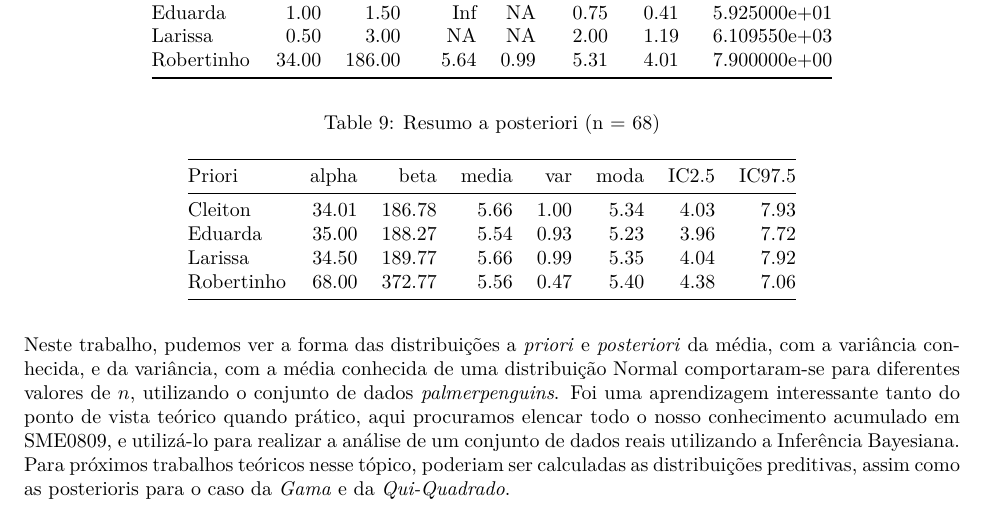
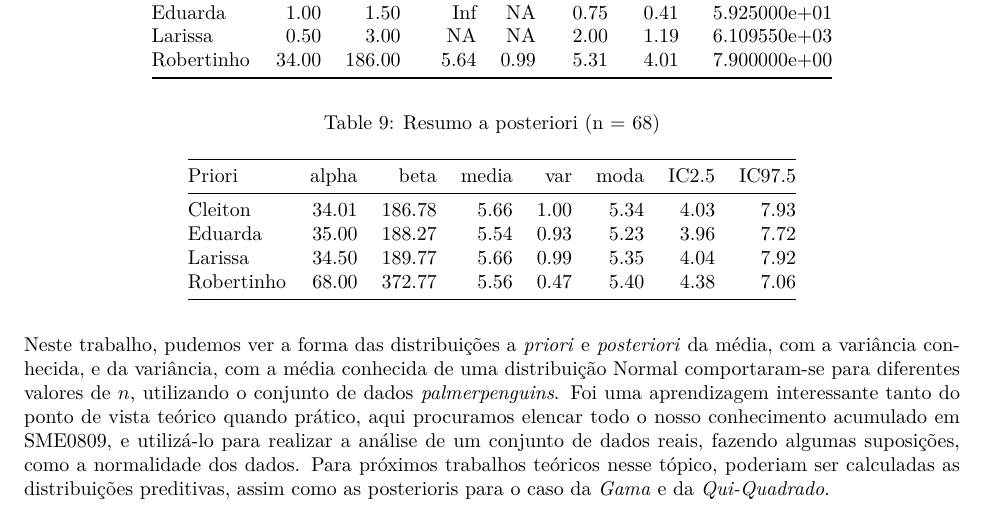
Before and after one commit to chicodias/21-02, an R Markdown document (SME0809-Bayesiana/Grupo13_Prova01.Rmd): part of page 12 of 12, cut so that both start at the same text. The pictures show the output file SME0809-Bayesiana/Grupo13_Prova01.pdf that the author committed with the source.

Commit message:
adds prova1-bayes

````diff
--- a/SME0809-Bayesiana/Grupo13_Prova01.Rmd
+++ b/SME0809-Bayesiana/Grupo13_Prova01.Rmd
@@ -508,4 +508,4 @@ Aqui, não há grandes alterações se comparado com o anterior.  Aparentemente,
   knitr::kable(digits = 2, caption = "Resumo a posteriori (n = 68)")
 ```
 
-Neste trabalho, pudemos ver a forma das distribuições a *priori* e *posteriori* da média, com a variância conhecida, e da variância, com a média conhecida de uma distribuição Normal comportaram-se para diferentes valores de $n$, utilizando o conjunto de dados *palmerpenguins*. Foi uma aprendizagem interessante tanto do ponto de vista teórico quando prático, aqui procuramos elencar todo o nosso conhecimento acumulado em SME0809, e utilizá-lo para realizar a análise de um conjunto de dados reais utilizando a Inferência Bayesiana. Para próximos trabalhos teóricos nesse tópico, poderiam ser calculadas as distribuições preditivas, assim como as posterioris para o caso da *Gama* e da *Qui-Quadrado*.
+Neste trabalho, pudemos ver a forma das distribuições a *priori* e *posteriori* da média, com a variância conhecida, e da variância, com a média conhecida de uma distribuição Normal comportaram-se para diferentes valores de $n$, utilizando o conjunto de dados *palmerpenguins*. Foi uma aprendizagem interessante tanto do ponto de vista teórico quando prático, aqui procuramos elencar todo o nosso conhecimento acumulado em SME0809, e utilizá-lo para realizar a análise de um conjunto de dados reais, fazendo algumas suposições, como a normalidade dos dados. Para próximos trabalhos teóricos nesse tópico, poderiam ser calculadas as distribuições preditivas, assim como as posterioris para o caso da *Gama* e da *Qui-Quadrado*.
````
Also changed, not shown: SME0809-Bayesiana/Grupo13_Prova01.pdf.
